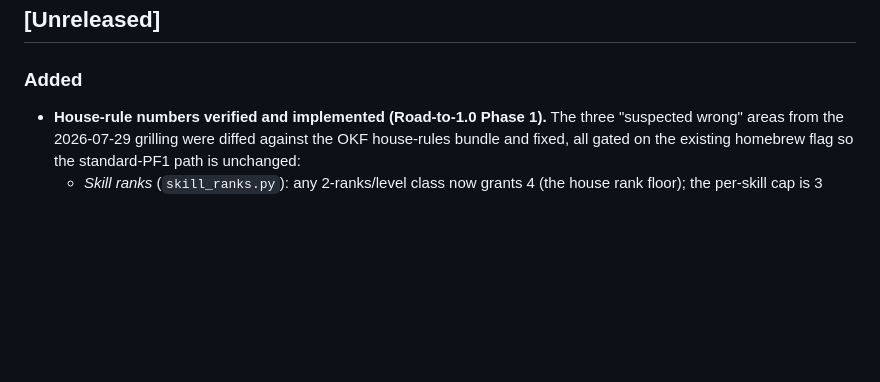
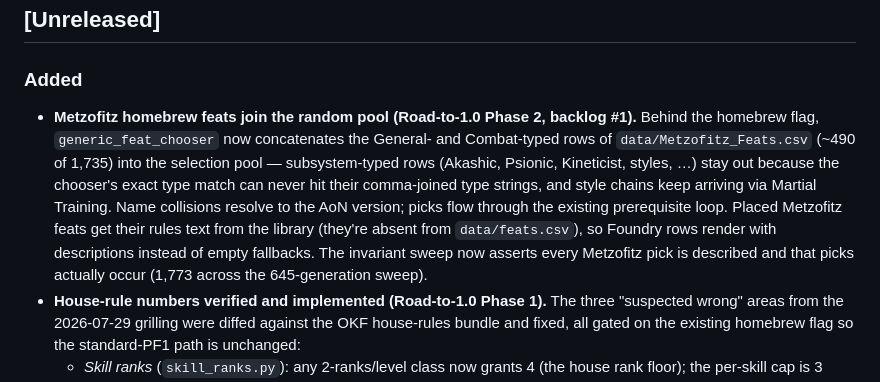
Before and after one commit to The-Data-is-a-lie/Pathfinder_Char_Creator, a Markdown page: changelog.md, the part around the change. GitHub-like rendering; blank space fills up the shorter version.

Commit message:
docs: record Metzofitz feat wiring (Phase 2)
Co-Authored-By: Claude <noreply@anthropic.com>

```diff
--- a/changelog.md
+++ b/changelog.md
@@ -19,6 +19,16 @@ On release: rename "[Unreleased]" to "[x.y.z] - YYYY-MM-DD" and start a fresh Un
 ## [Unreleased]
 
 ### Added
+- **Metzofitz homebrew feats join the random pool (Road-to-1.0 Phase 2, backlog #1).** Behind the
+  homebrew flag, `generic_feat_chooser` now concatenates the General- and Combat-typed rows of
+  `data/Metzofitz_Feats.csv` (~490 of 1,735) into the selection pool — subsystem-typed rows
+  (Akashic, Psionic, Kineticist, styles, …) stay out because the chooser's exact type match can
+  never hit their comma-joined type strings, and style chains keep arriving via Martial Training.
+  Name collisions resolve to the AoN version; picks flow through the existing prerequisite loop.
+  Placed Metzofitz feats get their rules text from the library (they're absent from
+  `data/feats.csv`), so Foundry rows render with descriptions instead of empty fallbacks. The
+  invariant sweep now asserts every Metzofitz pick is described and that picks actually occur
+  (1,773 across the 645-generation sweep).
 - **House-rule numbers verified and implemented (Road-to-1.0 Phase 1).** The three "suspected
   wrong" areas from the 2026-07-29 grilling were diffed against the OKF house-rules bundle and
   fixed, all gated on the existing homebrew flag so the standard-PF1 path is unchanged:
```
Also changed, not shown: docs/homebrew_rules.md (+4 -2 lines), docs/plan_1.0_finish.md (+12 -7 lines).
